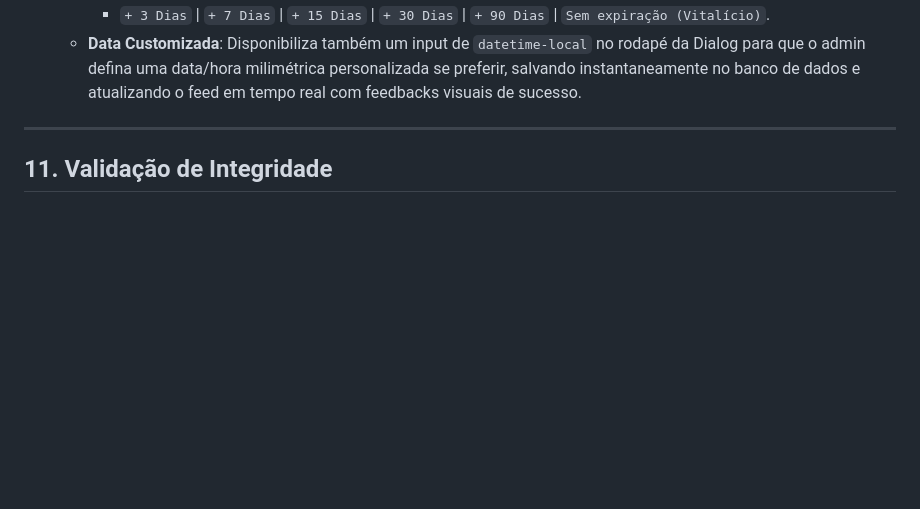
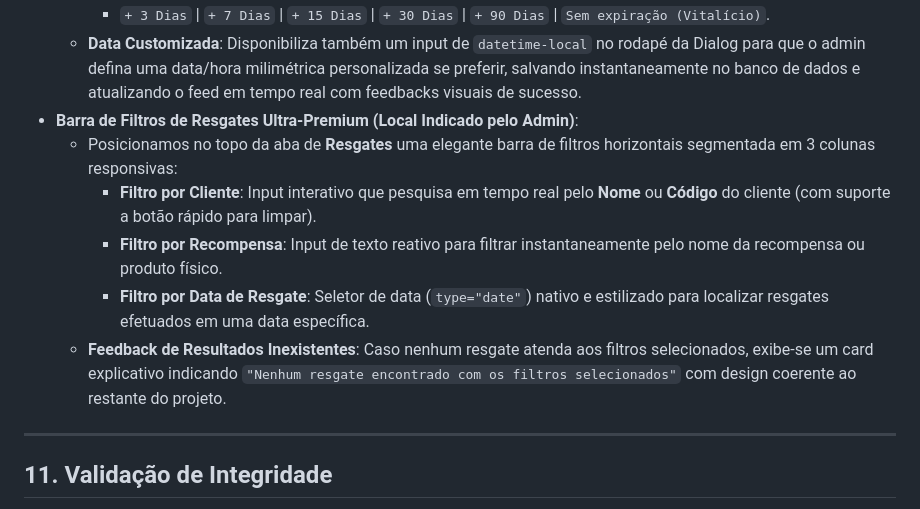
Before and after one commit to Heverton-web/com-amor-vestuario, a Markdown page: docs/summary_corrections_clube.md, the part around the change. GitHub-like rendering; blank space fills up the shorter version.

Commit message:
docs(summary): documenta filtros de cliente, produto e data de resgate no crm de recompensas

```diff
--- a/docs/summary_corrections_clube.md
+++ b/docs/summary_corrections_clube.md
@@ -121,6 +121,12 @@ Este documento detalha as atualizações de alta fidelidade e correções críti
   * **Diálogo de Prazos Rápidos**: Ao clicar, abre-se uma linda Dialog modal contendo botões de prorrogação rápida em lote:
     * `+ 3 Dias` | `+ 7 Dias` | `+ 15 Dias` | `+ 30 Dias` | `+ 90 Dias` | `Sem expiração (Vitalício)`.
   * **Data Customizada**: Disponibiliza também um input de `datetime-local` no rodapé da Dialog para que o admin defina uma data/hora milimétrica personalizada se preferir, salvando instantaneamente no banco de dados e atualizando o feed em tempo real com feedbacks visuais de sucesso.
+* **Barra de Filtros de Resgates Ultra-Premium (Local Indicado pelo Admin)**:
+  * Posicionamos no topo da aba de **Resgates** uma elegante barra de filtros horizontais segmentada em 3 colunas responsivas:
+    * **Filtro por Cliente**: Input interativo que pesquisa em tempo real pelo **Nome** ou **Código** do cliente (com suporte a botão rápido para limpar).
+    * **Filtro por Recompensa**: Input de texto reativo para filtrar instantaneamente pelo nome da recompensa ou produto físico.
+    * **Filtro por Data de Resgate**: Seletor de data (`type="date"`) nativo e estilizado para localizar resgates efetuados em uma data específica.
+  * **Feedback de Resultados Inexistentes**: Caso nenhum resgate atenda aos filtros selecionados, exibe-se um card explicativo indicando `"Nenhum resgate encontrado com os filtros selecionados"` com design coerente ao restante do projeto.
 
 ---
 
```
